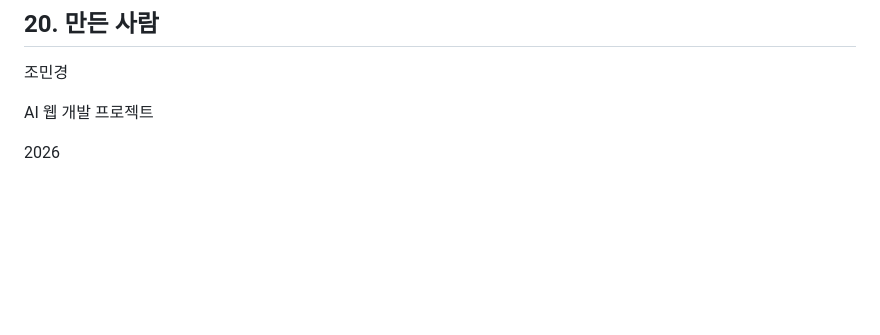
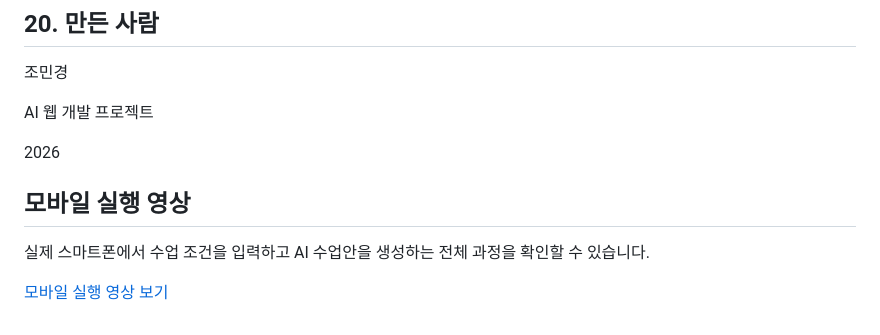
Before and after one commit to coolgirl2046/kids-music-ai, a Markdown page: README.md, the part around the change. GitHub-like rendering; blank space fills up the shorter version.

```diff
--- a/README.md
+++ b/README.md
@@ -359,3 +359,9 @@ Vercel 배포 URL
 AI 웹 개발 프로젝트
 
 2026
+
+## 모바일 실행 영상
+
+실제 스마트폰에서 수업 조건을 입력하고 AI 수업안을 생성하는 전체 과정을 확인할 수 있습니다.
+
+[모바일 실행 영상 보기](./kids-music-mobile-demo.mp4)
```
